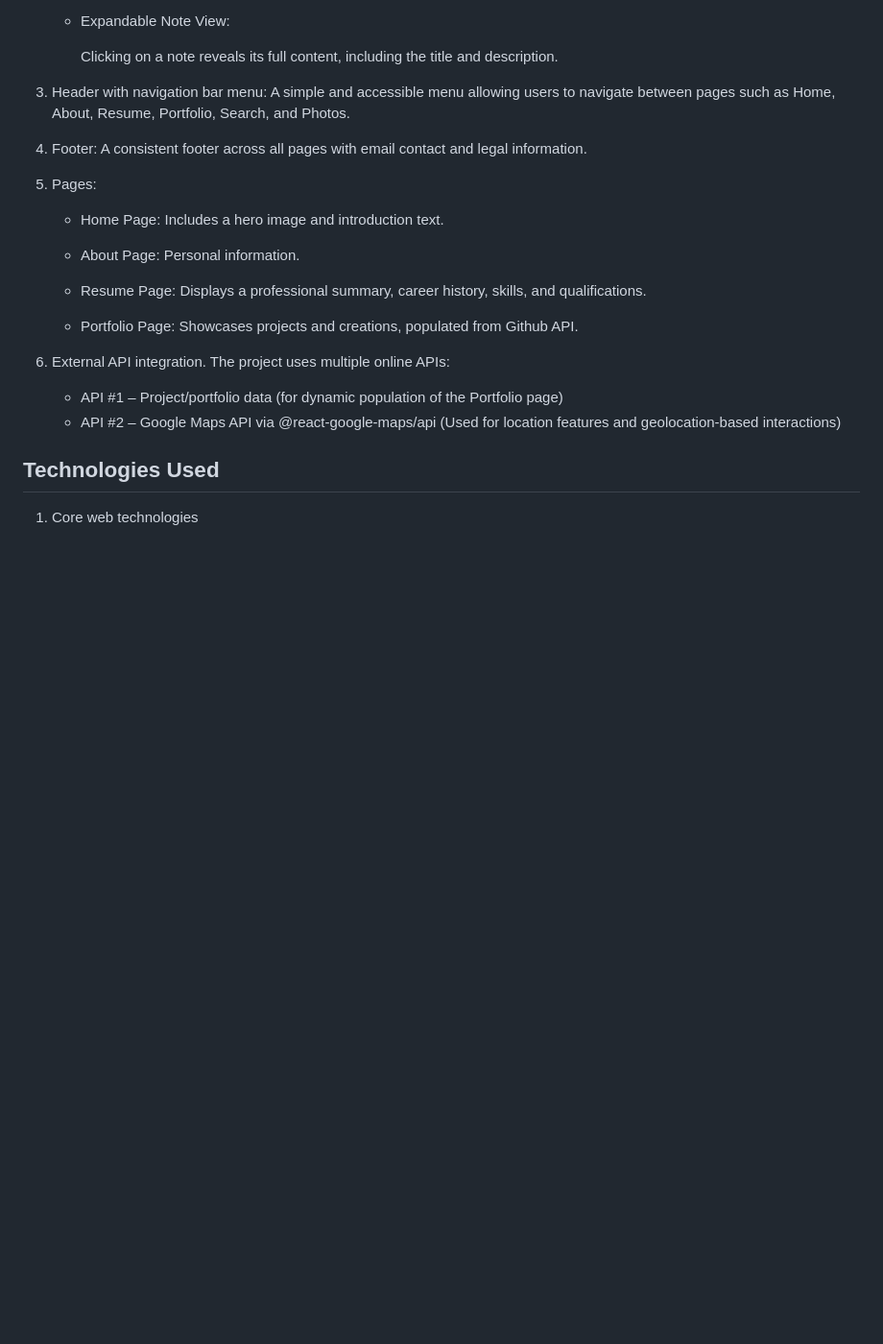
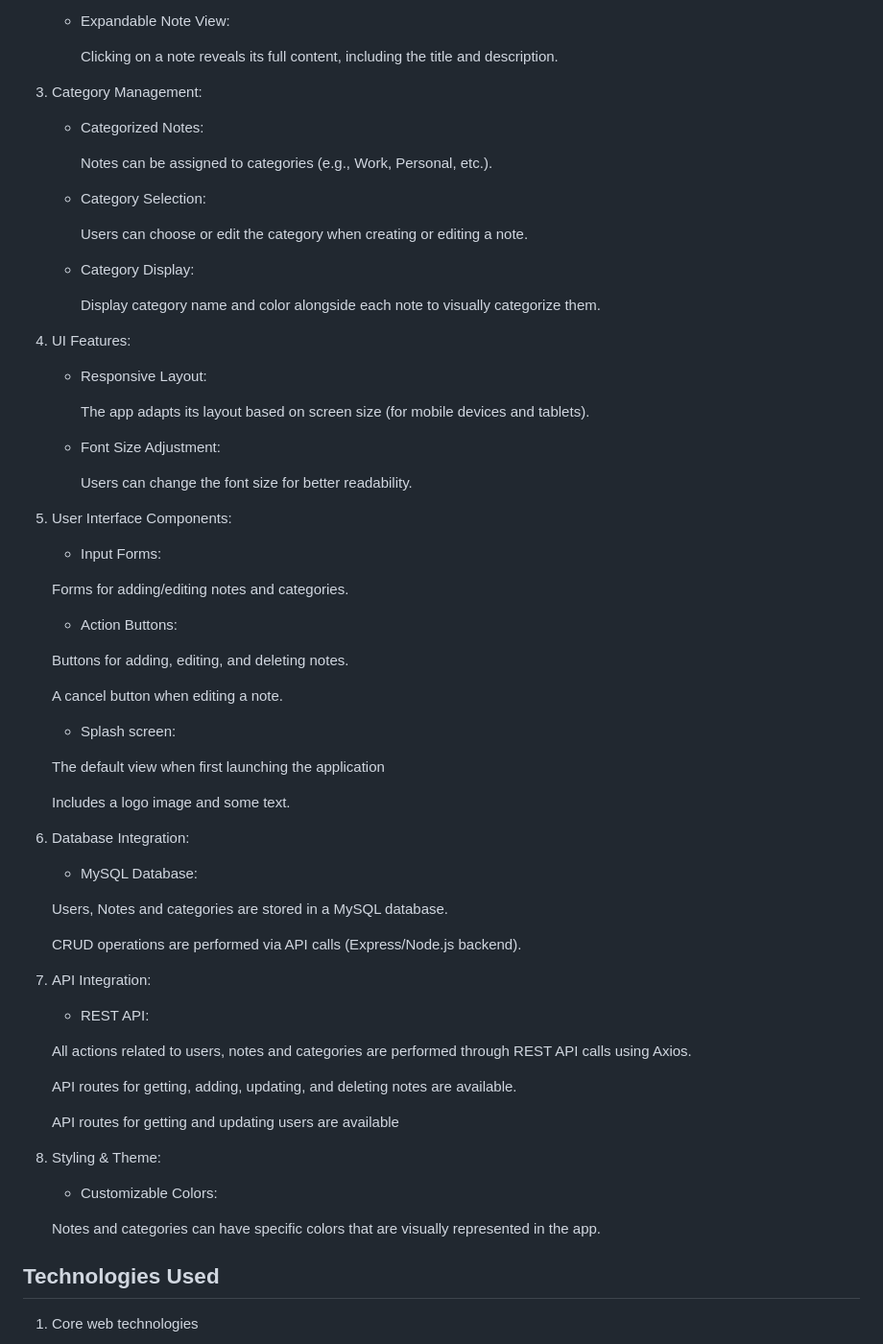
Before and after one commit to viettask/QUT_NoteTakingApp, a Markdown page: README.md, the part around the change. Shown: that part at 96% size. Drawn GitHub-style; blank space fills up the shorter version.

Commit message:
README ongoing updated

```diff
--- a/README.md
+++ b/README.md
@@ -77,24 +77,71 @@ Follow these steps to contribute effectively:
 
       Clicking on a note reveals its full content, including the title and description.
 
-3. Header with navigation bar menu: A simple and accessible menu allowing users to navigate between pages such as Home, About, Resume, Portfolio, Search, and Photos.
+3. Category Management:
 
-4. Footer: A consistent footer across all pages with email contact and legal information.
+   - Categorized Notes:
 
-5. Pages:
+      Notes can be assigned to categories (e.g., Work, Personal, etc.).
 
-   - Home Page: Includes a hero image and introduction text.
+   - Category Selection:
 
-   - About Page: Personal information.
+      Users can choose or edit the category when creating or editing a note.
 
-   - Resume Page: Displays a professional summary, career history, skills, and qualifications.
+   - Category Display:
 
-   - Portfolio Page: Showcases projects and creations, populated from Github API.
+      Display category name and color alongside each note to visually categorize them.
 
-6. External API integration.
-   The project uses multiple online APIs:
-   - API #1 – Project/portfolio data (for dynamic population of the Portfolio page)
-   - API #2 – Google Maps API via @react-google-maps/api (Used for location features and geolocation-based interactions)
+4. UI Features:
+
+   - Responsive Layout:
+
+      The app adapts its layout based on screen size (for mobile devices and tablets).
+
+   - Font Size Adjustment:
+
+      Users can change the font size for better readability.
+
+5. User Interface Components:
+
+   - Input Forms:
+
+   Forms for adding/editing notes and categories.
+
+   - Action Buttons:
+
+   Buttons for adding, editing, and deleting notes.
+
+   A cancel button when editing a note.
+
+   - Splash screen:
+
+   The default view when first launching the application
+
+   Includes a logo image and some text.
+
+6. Database Integration:
+
+   - MySQL Database:
+
+   Users, Notes and categories are stored in a MySQL database.
+
+   CRUD operations are performed via API calls (Express/Node.js backend).
+
+7. API Integration:
+
+   - REST API:
+
+   All actions related to users, notes and categories are performed through REST API calls using Axios.
+
+   API routes for getting, adding, updating, and deleting notes are available.
+
+   API routes for getting and updating users are available
+
+8. Styling & Theme:
+
+   - Customizable Colors:
+
+   Notes and categories can have specific colors that are visually represented in the app.
 
 ## Technologies Used
 1. Core web technologies
```
